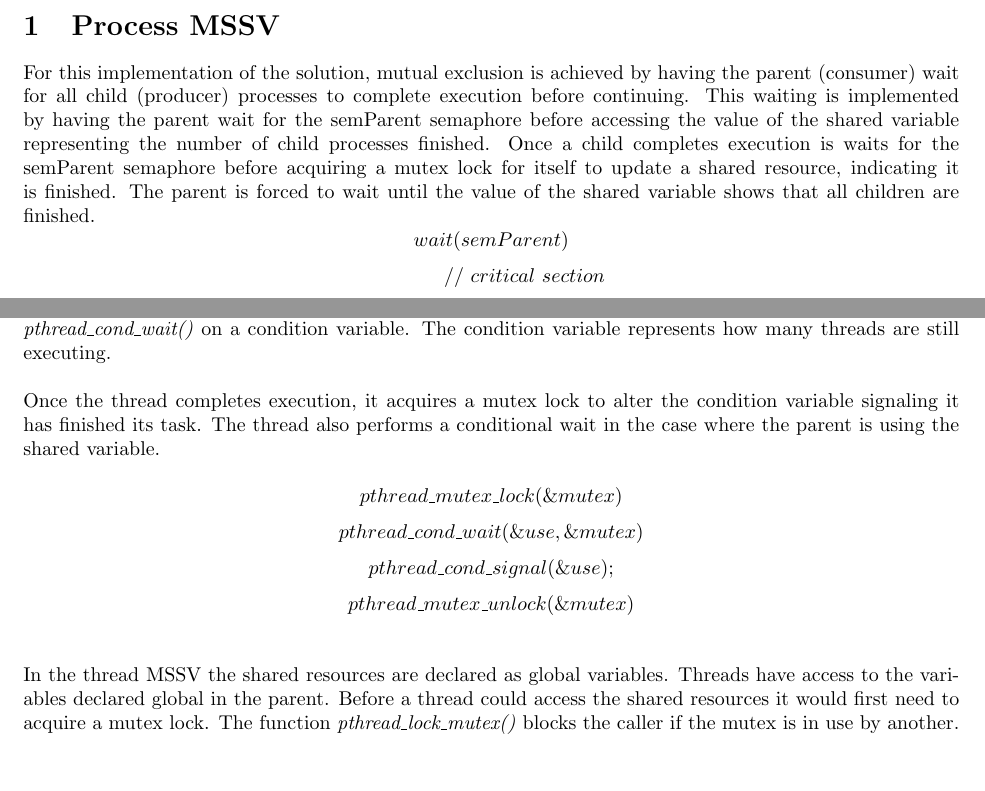
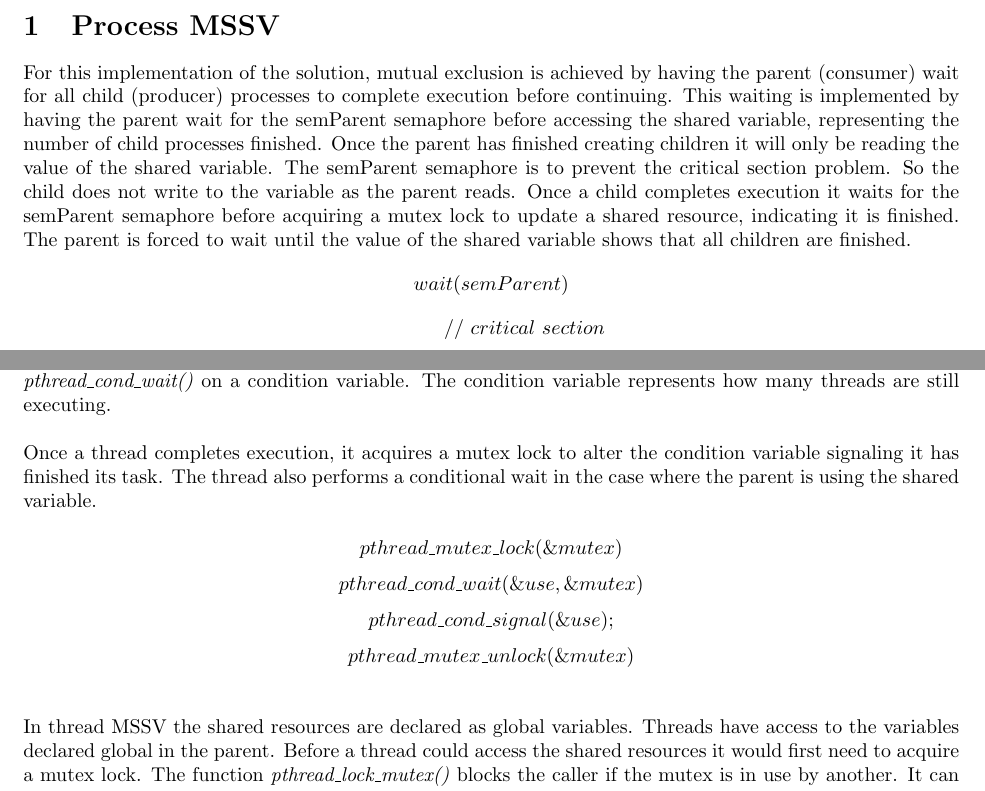
Before and after one commit to yeojordan/sudoku-validator, a LaTeX document (report/OS_Report.tex): two parts of pages 3 and 4 of 33, joined at a grey line, cut so that both start at the same text, the shorter picture padded with empty space. The pictures show the PDF file report/OS_Report.pdf that the author committed with the source.

Commit message:
report formatting

```diff
--- a/report/OS_Report.tex
+++ b/report/OS_Report.tex
@@ -137,7 +137,7 @@ The following report is for the Operating Systems Assignment for 2017. It will d
 %--------------------------------------------------------
 % PART A
 \section{Process MSSV}
-For this implementation of the solution, mutual exclusion is achieved by having the parent (consumer) wait for all child (producer) processes to complete execution before continuing. This waiting is implemented by having the parent wait for the semParent semaphore before accessing the value of the shared variable representing the number of child processes finished. Once a child completes execution is waits for the semParent semaphore before acquiring a mutex lock for itself to update a shared resource, indicating it is finished. The parent is forced to wait until the value of the shared variable shows that all children are finished.
+For this implementation of the solution, mutual exclusion is achieved by having the parent (consumer) wait for all child (producer) processes to complete execution before continuing. This waiting is implemented by having the parent wait for the semParent semaphore before accessing the shared variable, representing the number of child processes finished. Once the parent has finished creating children it will only be reading the value of the shared variable. The semParent semaphore is to prevent the critical section problem. So the child does not write to the variable as the parent reads. Once a child completes execution it waits for the semParent semaphore before acquiring a mutex lock to update a shared resource, indicating it is finished. The parent is forced to wait until the value of the shared variable shows that all children are finished.
 $$
 wait(semParent)
 $$
@@ -208,7 +208,7 @@ $$
 \vspace{0.2cm}
 
 %\textit{pthread\_mutex\_t} and \textit{pthread\_cond\_t} were used.
-In the thread MSSV the shared resources are declared as global variables. Threads have access to the variables declared global in the parent. Before a thread could access the shared resources it would first need to acquire a mutex lock. The function \textit{pthread\_lock\_mutex()} blocks the caller if the mutex is in use by another. It can then alter the shared resources, counter and buffer2, before releasing the mutex lock.\\
+In thread MSSV the shared resources are declared as global variables. Threads have access to the variables declared global in the parent. Before a thread could access the shared resources it would first need to acquire a mutex lock. The function \textit{pthread\_lock\_mutex()} blocks the caller if the mutex is in use by another. It can then alter the shared resources, counter and buffer2, before releasing the mutex lock.\\
 
 To allocate the memory for buffer1, buffer2, counter and regions \textit{malloc()} was used. The appropriate \textit{free()} calls were used to free the allocated memory. This was done to ensure memory leaks were not present in the operation of the program.
 
@@ -245,7 +245,7 @@ $$
 $$
 testFail\ =\
 \begin{matrix}
-2 & 2 & 4 & 5 & 3 & 9 & 1 & 8 & 7 \\
+\fbox{2} & 2 & 4 & 5 & 3 & 9 & 1 & 8 & 7 \\
 5 & 1 & 9 & 7 & 2 & 8 & 6 & 3 & 4 \\
 8 & 3 & 7 & 6 & 1 & 4 & 2 & 9 & 5 \\
 1 & 4 & 3 & 8 & 6 & 5 & 7 & 2 & 9 \\
@@ -261,11 +261,11 @@ $$
 $$
 multiFail\ =\
 \begin{matrix}
-2 & 2 & 4 & 5 & 3 & 9 & 1 & 8 & 7 \\
+\fbox{2} & 2 & 4 & 5 & 3 & 9 & 1 & 8 & 7 \\
 5 & 1 & 9 & 7 & 2 & 8 & 6 & 3 & 4 \\
 8 & 3 & 7 & 6 & 1 & 4 & 2 & 9 & 5 \\
 1 & 4 & 3 & 8 & 6 & 5 & 7 & 2 & 9 \\
-9 & 5 & 8 & 2 & 4 & 7 & 3 & 6 & 3 \\
+9 & 5 & 8 & 2 & 4 & 7 & 3 & 6 & \fbox{3} \\
 7 & 6 & 2 & 3 & 9 & 1 & 4 & 5 & 8 \\
 3 & 7 & 1 & 9 & 5 & 6 & 8 & 4 & 2 \\
 4 & 9 & 6 & 1 & 8 & 2 & 5 & 7 & 3 \\
```
Also changed, not shown: report/OS_Report.pdf, report/OS_Report.tex (2 more changed lines), 4 other files.
